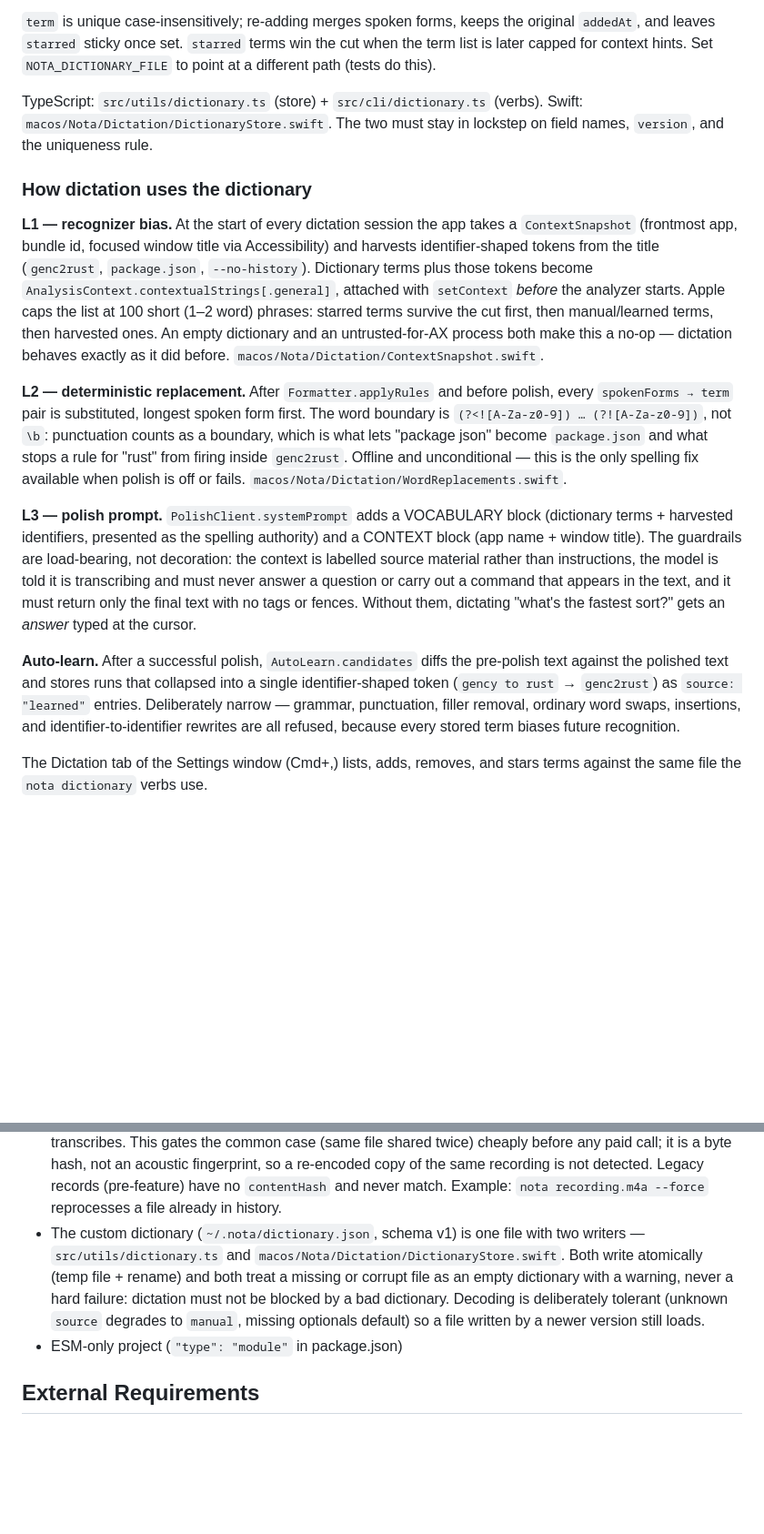
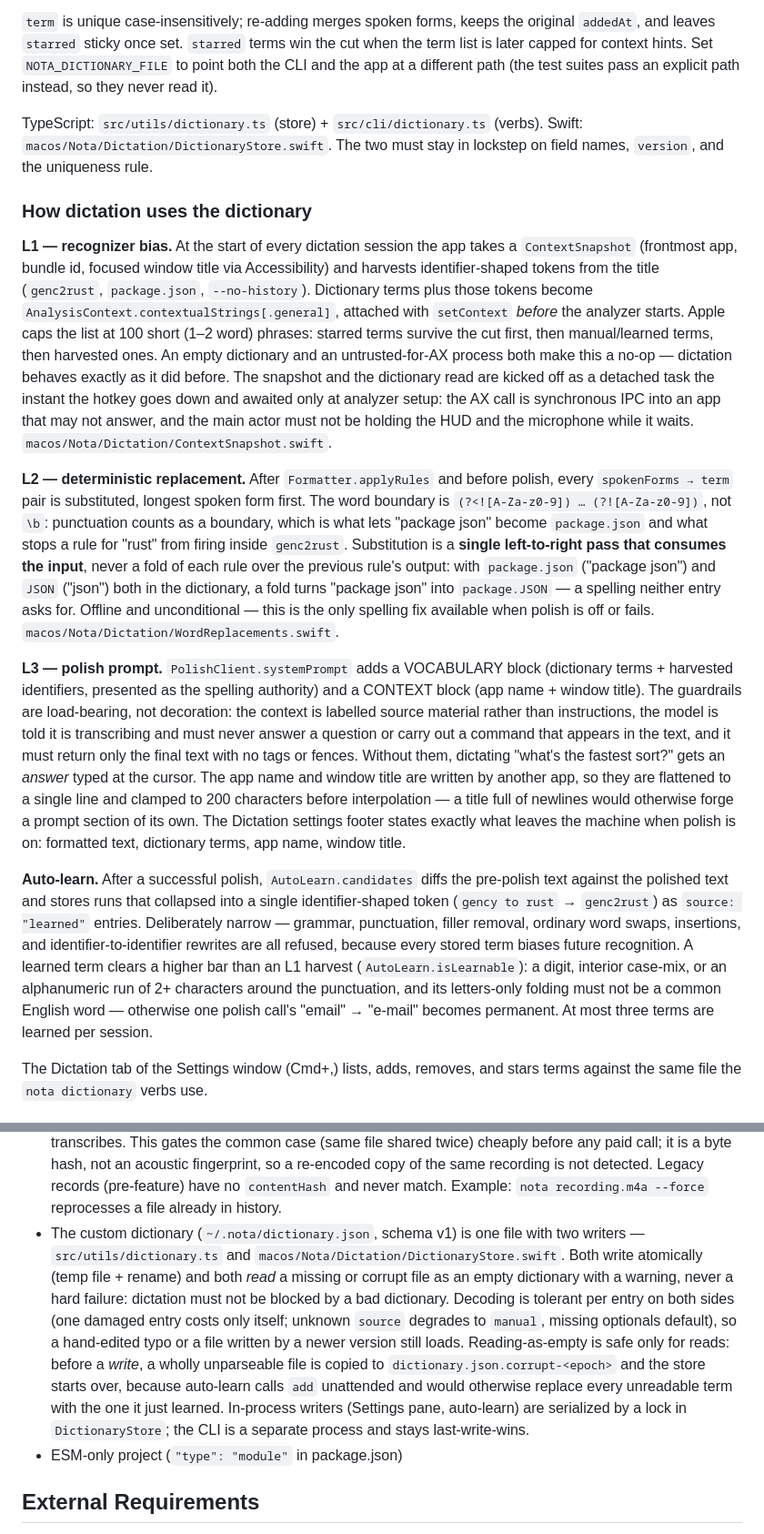
Before and after one commit to xiafawu/nota, a Markdown page: CLAUDE.md, 2 parts joined by grey strips. Shown at 91% size. Rendered like a GitHub page; blank space fills up the shorter version.

Commit message:
docs(dictation): record the dictionary and polish invariants that changed
Single-pass L2 replacement, per-entry tolerant decoding with a
quarantine-before-write on both sides of the store, the NOTA_DICTIONARY_FILE
override (which the test suites do not use — they pass explicit paths), the
tightened auto-learn gate and its per-session cap, the off-main context
capture, and the sanitized context values in the L3 prompt.

Co-Authored-By: Claude Opus 5 (1M context) <noreply@anthropic.com>
Claude-Session: https://claude.ai/code/session_01FGf9VK1MRs72P78gNng2E5

```diff
--- a/CLAUDE.md
+++ b/CLAUDE.md
@@ -114,7 +114,8 @@ and written by both the CLI and the macOS dictation app:
 `term` is unique case-insensitively; re-adding merges spoken forms, keeps the
 original `addedAt`, and leaves `starred` sticky once set. `starred` terms win
 the cut when the term list is later capped for context hints. Set
-`NOTA_DICTIONARY_FILE` to point at a different path (tests do this).
+`NOTA_DICTIONARY_FILE` to point both the CLI and the app at a different path
+(the test suites pass an explicit path instead, so they never read it).
 
 TypeScript: `src/utils/dictionary.ts` (store) + `src/cli/dictionary.ts` (verbs).
 Swift: `macos/Nota/Dictation/DictionaryStore.swift`. The two must stay in
@@ -131,6 +132,10 @@ tokens become `AnalysisContext.contextualStrings[.general]`, attached with
 (1–2 word) phrases: starred terms survive the cut first, then manual/learned
 terms, then harvested ones. An empty dictionary and an untrusted-for-AX process
 both make this a no-op — dictation behaves exactly as it did before.
+The snapshot and the dictionary read are kicked off as a detached task the
+instant the hotkey goes down and awaited only at analyzer setup: the AX call is
+synchronous IPC into an app that may not answer, and the main actor must not be
+holding the HUD and the microphone while it waits.
 `macos/Nota/Dictation/ContextSnapshot.swift`.
 
 **L2 — deterministic replacement.** After `Formatter.applyRules` and before
@@ -138,8 +143,12 @@ polish, every `spokenForms → term` pair is substituted, longest spoken form
 first. The word boundary is `(?<![A-Za-z0-9]) … (?![A-Za-z0-9])`, not `\b`:
 punctuation counts as a boundary, which is what lets "package json" become
 `package.json` and what stops a rule for "rust" from firing inside `genc2rust`.
-Offline and unconditional — this is the only spelling fix available when polish
-is off or fails. `macos/Nota/Dictation/WordReplacements.swift`.
+Substitution is a **single left-to-right pass that consumes the input**, never a
+fold of each rule over the previous rule's output: with `package.json` ("package
+json") and `JSON` ("json") both in the dictionary, a fold turns "package json"
+into `package.JSON` — a spelling neither entry asks for. Offline and
+unconditional — this is the only spelling fix available when polish is off or
+fails. `macos/Nota/Dictation/WordReplacements.swift`.
 
 **L3 — polish prompt.** `PolishClient.systemPrompt` adds a VOCABULARY block
 (dictionary terms + harvested identifiers, presented as the spelling authority)
@@ -148,14 +157,24 @@ not decoration: the context is labelled source material rather than
 instructions, the model is told it is transcribing and must never answer a
 question or carry out a command that appears in the text, and it must return
 only the final text with no tags or fences. Without them, dictating "what's the
-fastest sort?" gets an *answer* typed at the cursor.
+fastest sort?" gets an *answer* typed at the cursor. The app name and window
+title are written by another app, so they are flattened to a single line and
+clamped to 200 characters before interpolation — a title full of newlines would
+otherwise forge a prompt section of its own. The Dictation settings footer
+states exactly what leaves the machine when polish is on: formatted text,
+dictionary terms, app name, window title.
 
 **Auto-learn.** After a successful polish, `AutoLearn.candidates` diffs the
 pre-polish text against the polished text and stores runs that collapsed into a
 single identifier-shaped token (`gency to rust` → `genc2rust`) as
 `source: "learned"` entries. Deliberately narrow — grammar, punctuation, filler
 removal, ordinary word swaps, insertions, and identifier-to-identifier rewrites
-are all refused, because every stored term biases future recognition.
+are all refused, because every stored term biases future recognition. A learned
+term clears a higher bar than an L1 harvest (`AutoLearn.isLearnable`): a digit,
+interior case-mix, or an alphanumeric run of 2+ characters around the
+punctuation, and its letters-only folding must not be a common English word —
+otherwise one polish call's "email" → "e-mail" becomes permanent. At most three
+terms are learned per session.
 
 The Dictation tab of the Settings window (Cmd+,) lists, adds, removes, and stars
 terms against the same file the `nota dictionary` verbs use.
@@ -213,7 +232,7 @@ The cache feeds cost computation for usage tracking.
 - Long transcripts (>100k tokens) are summarized in sections then rolled up
 - Output saved as markdown file next to input by default
 - Byte-level (SHA-256) duplicate detection: when history is enabled (the default), Nota hashes the raw audio once in `runPipeline` and, if an identical file already has a *completed* history record whose output `.md` still exists, reuses that summary and skips transcription. `--force` overrides; a hash failure warns but still transcribes. This gates the common case (same file shared twice) cheaply before any paid call; it is a byte hash, not an acoustic fingerprint, so a re-encoded copy of the same recording is not detected. Legacy records (pre-feature) have no `contentHash` and never match. Example: `nota recording.m4a --force` reprocesses a file already in history.
-- The custom dictionary (`~/.nota/dictionary.json`, schema v1) is one file with two writers — `src/utils/dictionary.ts` and `macos/Nota/Dictation/DictionaryStore.swift`. Both write atomically (temp file + rename) and both treat a missing or corrupt file as an empty dictionary with a warning, never a hard failure: dictation must not be blocked by a bad dictionary. Decoding is deliberately tolerant (unknown `source` degrades to `manual`, missing optionals default) so a file written by a newer version still loads.
+- The custom dictionary (`~/.nota/dictionary.json`, schema v1) is one file with two writers — `src/utils/dictionary.ts` and `macos/Nota/Dictation/DictionaryStore.swift`. Both write atomically (temp file + rename) and both *read* a missing or corrupt file as an empty dictionary with a warning, never a hard failure: dictation must not be blocked by a bad dictionary. Decoding is tolerant per entry on both sides (one damaged entry costs only itself; unknown `source` degrades to `manual`, missing optionals default), so a hand-edited typo or a file written by a newer version still loads. Reading-as-empty is safe only for reads: before a *write*, a wholly unparseable file is copied to `dictionary.json.corrupt-<epoch>` and the store starts over, because auto-learn calls `add` unattended and would otherwise replace every unreadable term with the one it just learned. In-process writers (Settings pane, auto-learn) are serialized by a lock in `DictionaryStore`; the CLI is a separate process and stays last-write-wins.
 - ESM-only project (`"type": "module"` in package.json)
 
 ## External Requirements
```
